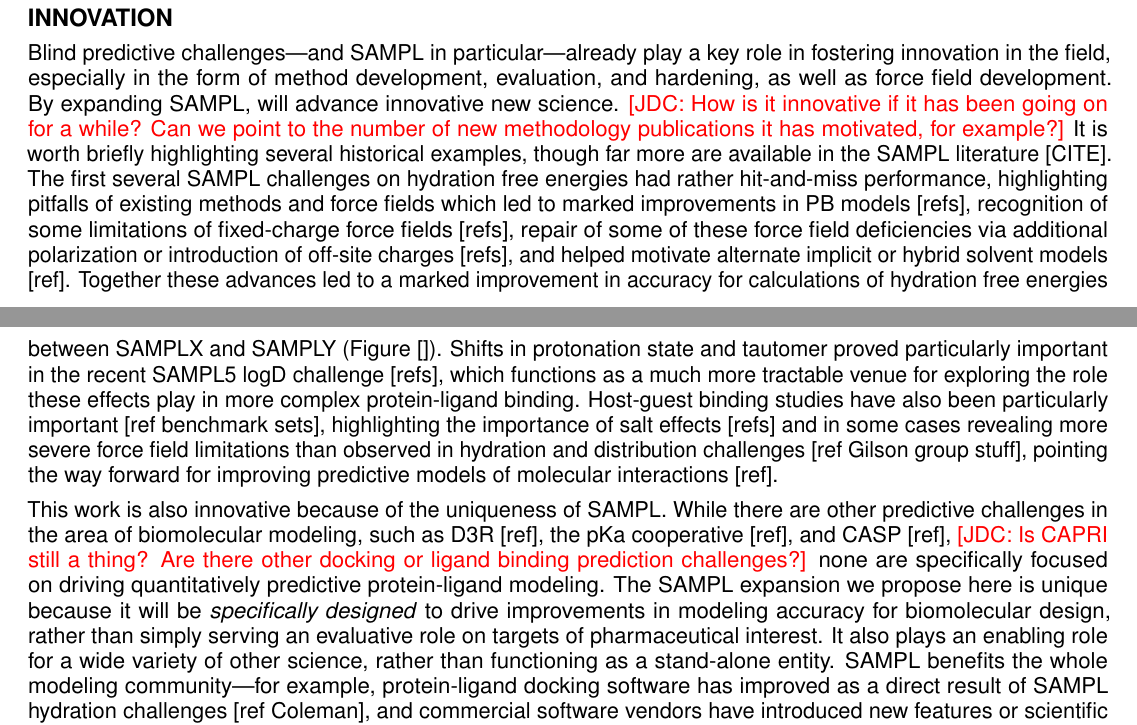
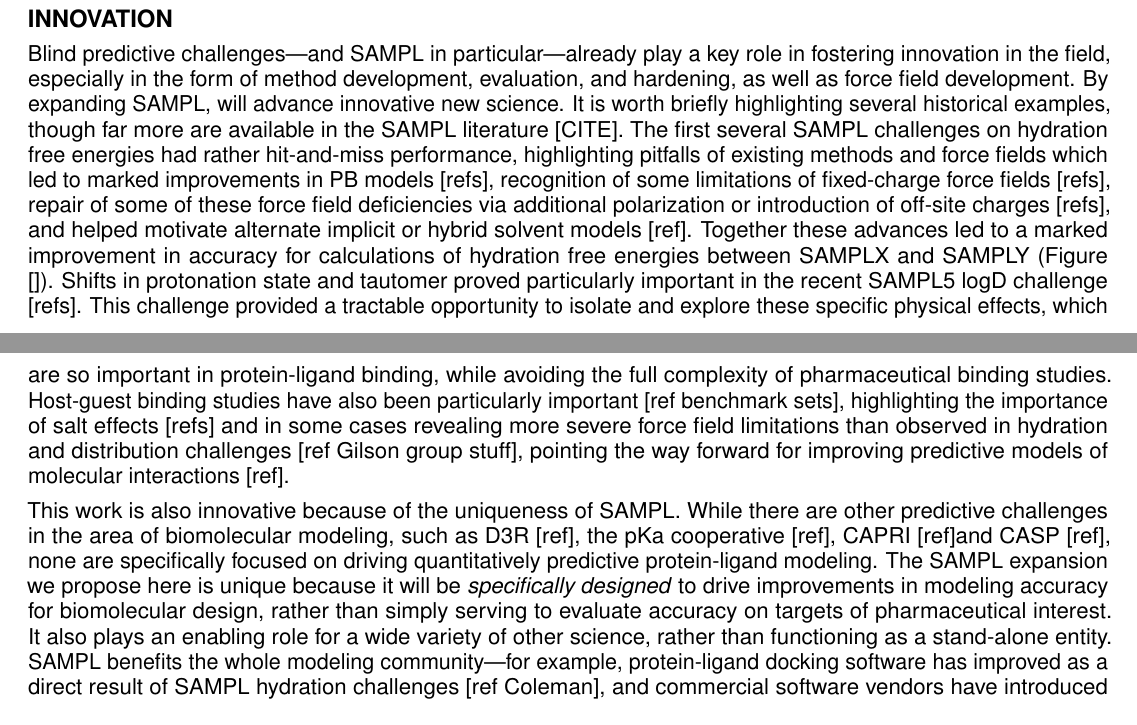
Before and after one commit to choderalab/SAMPL-R01, a LaTeX document (latex/Research_Strategy.tex): two parts of pages 2 and 3 of 15, joined at a grey line, cut so that both start at the same text. Compiled offline with pdfLaTeX.

Commit message:
Address Chodera changes I'd commented on previously, except those otherwise noted in PR.

```diff
--- a/latex/Research_Strategy.tex
+++ b/latex/Research_Strategy.tex
@@ -205,7 +204,8 @@ In our view it will play a vital role in enhancing the work being done on \emph{
    %b. Examples from field in prior SAMPLs
 Blind predictive challenges---and SAMPL in particular---already play a key role in fostering innovation in the field, especially in the form of method development, evaluation, and hardening, as well as force field development.
 By expanding SAMPL, will advance innovative new science.
-{\color{red}[JDC: How is it innovative if it has been going on for a while? Can we point to the number of new methodology publications it has motivated, for example?]}
+%{\color{red}[JDC: How is it innovative if it has been going on for a while? Can we point to the number of new methodology publications it has motivated, for example?]}
+% JDC further remarked: "I think it does help if we stress that we're going beyond what was already done, and see if we can communicate WHY it the proposed expansion of SAMPL is innovative and necessary, lest they think we should just carry on as we have without funding."
 It is worth briefly highlighting several historical examples, though far more are available in the SAMPL literature [CITE].
 The first several SAMPL challenges on hydration free energies had rather hit-and-miss performance, highlighting pitfalls of existing methods and force fields which led to marked improvements in PB models [refs],
 %cite OpenEye work
@@ -221,7 +221,8 @@ Together these advances led to a marked improvement in accuracy for calculations
 %b.1 Figure showing progression in hydration free energy accuracy across a couple of SAMPLs or comparing two SAMPLs?
 %
  %Fennell SEA, etc.
-Shifts in protonation state and tautomer proved particularly important in the recent SAMPL5 logD challenge [refs], which functions as a much more tractable venue for exploring the role these effects play in more complex protein-ligand binding.
+Shifts in protonation state and tautomer proved particularly important in the recent SAMPL5 logD challenge [refs].
+This challenge provided a tractable opportunity to isolate and explore these specific physical effects, which are so important in protein-ligand binding, while avoiding the full complexity of pharmaceutical binding studies.
 Host-guest binding studies have also been particularly important [ref benchmark sets],
 %reference the benchmark sets paper
 highlighting the importance of salt effects [refs]
@@ -234,11 +235,11 @@ pointing the way forward for improving predictive models of molecular interactio
 
 %c. Mention uniqueness of SAMPL -- there are other predictive challenges (D3R, pKa coop, CASP) but none focused on driving quantitatively predictive protein-ligand modeling
 This work is also innovative because of the uniqueness of SAMPL.
-While there are other predictive challenges in the area of biomolecular modeling, such as D3R [ref], the pKa cooperative [ref], and CASP [ref],
-{\color{red}[JDC: Is CAPRI still a thing? Are there other docking or ligand binding prediction challenges?]}
+While there are other predictive challenges in the area of biomolecular modeling, such as D3R [ref], the pKa cooperative [ref], CAPRI [ref]and CASP [ref],
+%CAPRI had 2016 event: http://www.ebi.ac.uk/msd-srv/capri/
 %insert references
 none are specifically focused on driving quantitatively predictive protein-ligand modeling.
-The SAMPL expansion we propose here is unique because it will be \emph{specifically designed} to drive improvements in modeling accuracy for biomolecular design, rather than simply serving an evaluative role on targets of pharmaceutical interest.
+The SAMPL expansion we propose here is unique because it will be \emph{specifically designed} to drive improvements in modeling accuracy for biomolecular design, rather than simply serving to evaluate accuracy on targets of pharmaceutical interest.
 It also plays an enabling role for a wide variety of other science, rather than functioning as a stand-alone entity.
 SAMPL benefits the whole modeling community---for example, protein-ligand docking software has improved as a direct result of SAMPL hydration challenges [ref Coleman], and commercial software vendors have introduced new features or scientific improvements based on participation in SAMPL challenges [cite Klamt stuff].
 %Add refs.
```
Also changed, not shown: latex/Research_Strategy.tex (7 more changed lines).
